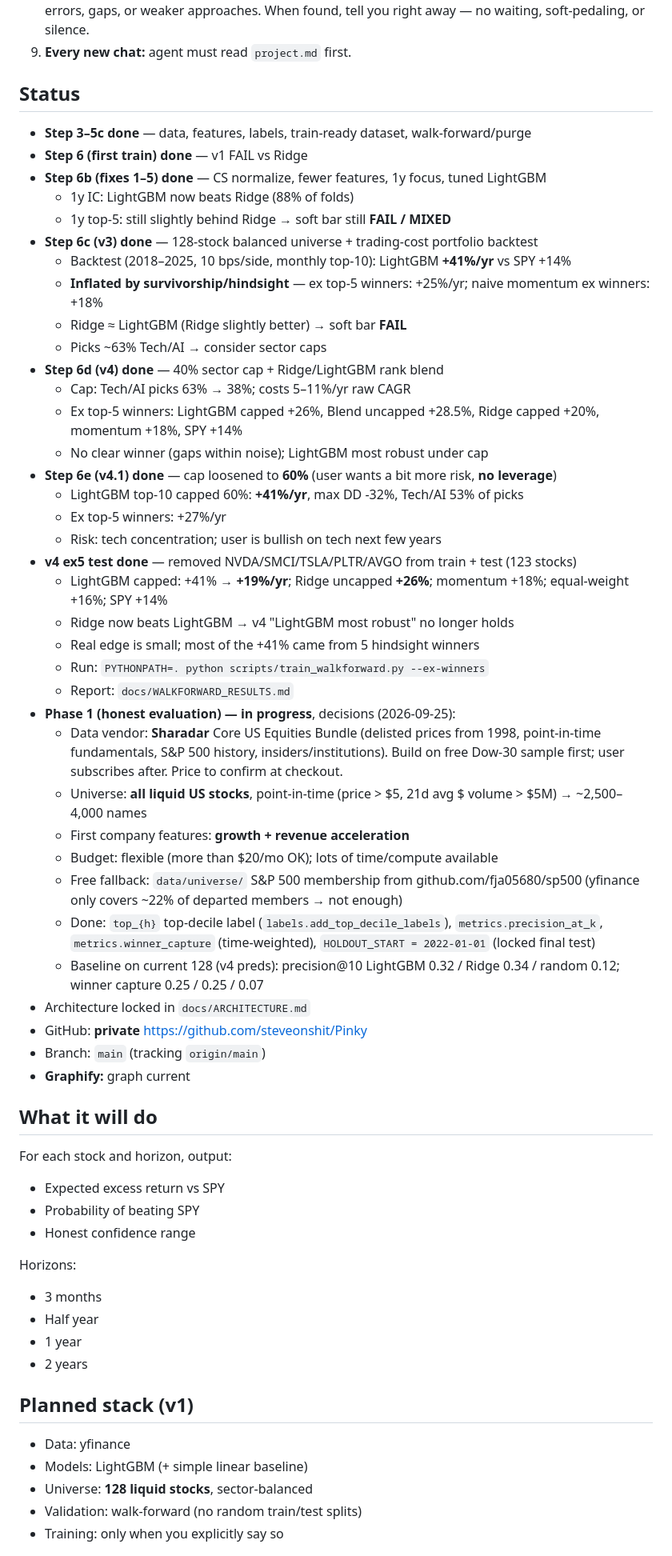
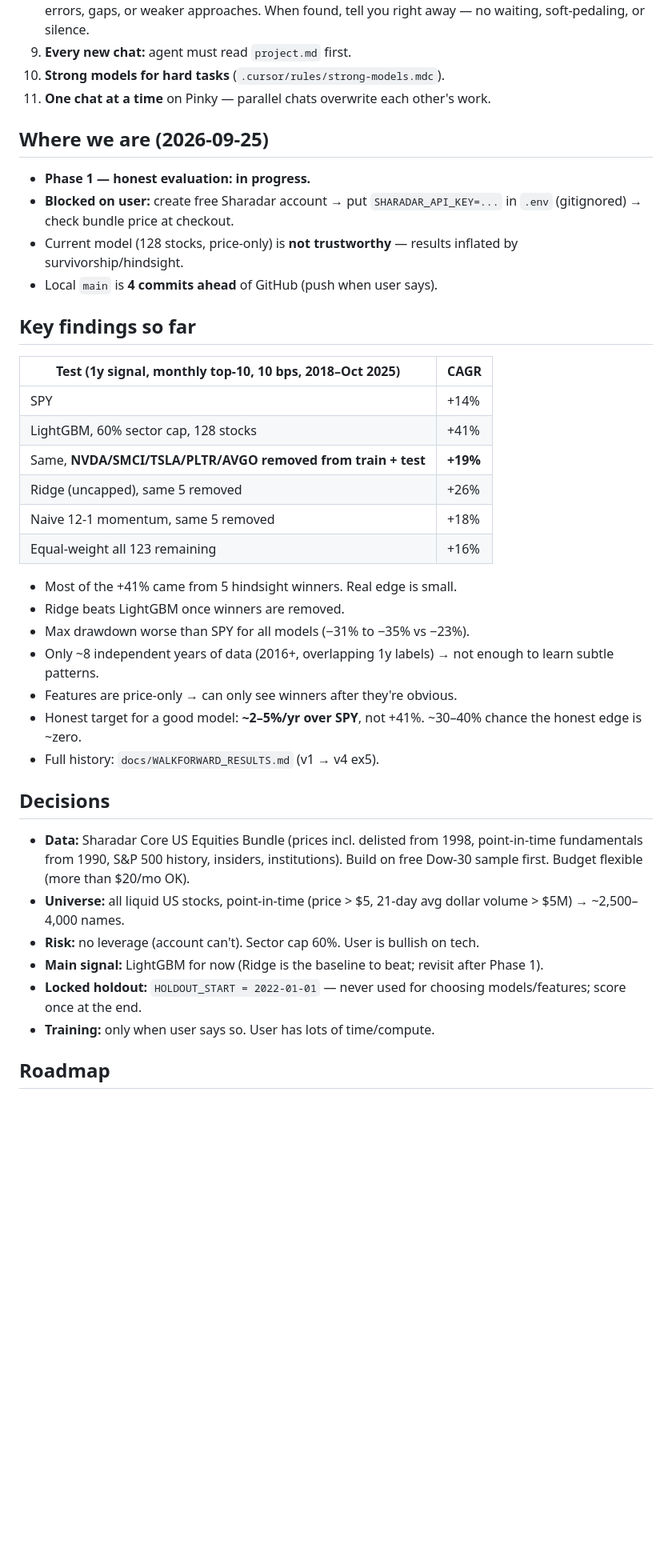
Before and after one commit to SteveLakers/Pinky, a Markdown page: project.md, the part around one of its changes. Shown at 80% size. Rendered like a GitHub page; blank space fills up the shorter version.

```diff
--- a/project.md
+++ b/project.md
@@ -16,65 +16,43 @@ Mirrored in `.cursor/rules/` so Cursor loads them every Pinky chat.
 7. **Stress-test your thinking.** Always consider whether what you’re doing or saying is the best approach. If not, say so. You won’t be mad.
 8. **Actively hunt for mistakes.** Continuously check statements, assumptions, plans, and requests for errors, gaps, or weaker approaches. When found, tell you right away — no waiting, soft-pedaling, or silence.
 9. **Every new chat:** agent must read `project.md` first.
-## Status
+10. **Strong models for hard tasks** (`.cursor/rules/strong-models.mdc`).
+11. **One chat at a time** on Pinky — parallel chats overwrite each other's work.
 
-- **Step 3–5c done** — data, features, labels, train-ready dataset, walk-forward/purge
-- **Step 6 (first train) done** — v1 FAIL vs Ridge
-- **Step 6b (fixes 1–5) done** — CS normalize, fewer features, 1y focus, tuned LightGBM
-  - 1y IC: LightGBM now beats Ridge (88% of folds)
-  - 1y top-5: still slightly behind Ridge → soft bar still **FAIL / MIXED**
-- **Step 6c (v3) done** — 128-stock balanced universe + trading-cost portfolio backtest
-  - Backtest (2018–2025, 10 bps/side, monthly top-10): LightGBM **+41%/yr** vs SPY +14%
-  - **Inflated by survivorship/hindsight** — ex top-5 winners: +25%/yr; naive momentum ex winners: +18%
-  - Ridge ≈ LightGBM (Ridge slightly better) → soft bar **FAIL**
-  - Picks ~63% Tech/AI → consider sector caps
-- **Step 6d (v4) done** — 40% sector cap + Ridge/LightGBM rank blend
-  - Cap: Tech/AI picks 63% → 38%; costs 5–11%/yr raw CAGR
-  - Ex top-5 winners: LightGBM capped +26%, Blend uncapped +28.5%, Ridge capped +20%, momentum +18%, SPY +14%
-  - No clear winner (gaps within noise); LightGBM most robust under cap
-- **Step 6e (v4.1) done** — cap loosened to **60%** (user wants a bit more risk, **no leverage**)
-  - LightGBM top-10 capped 60%: **+41%/yr**, max DD -32%, Tech/AI 53% of picks
-  - Ex top-5 winners: +27%/yr
-  - Risk: tech concentration; user is bullish on tech next few years
-- **v4 ex5 test done** — removed NVDA/SMCI/TSLA/PLTR/AVGO from train + test (123 stocks)
-  - LightGBM capped: +41% → **+19%/yr**; Ridge uncapped **+26%**; momentum +18%; equal-weight +16%; SPY +14%
-  - Ridge now beats LightGBM → v4 "LightGBM most robust" no longer holds
-  - Real edge is small; most of the +41% came from 5 hindsight winners
-  - Run: `PYTHONPATH=. python scripts/train_walkforward.py --ex-winners`
-  - Report: `docs/WALKFORWARD_RESULTS.md`
-- **Phase 1 (honest evaluation) — in progress**, decisions (2026-09-25):
-  - Data vendor: **Sharadar** Core US Equities Bundle (delisted prices from 1998, point-in-time fundamentals, S&P 500 history, insiders/institutions). Build on free Dow-30 sample first; user subscribes after. Price to confirm at checkout.
-  - Universe: **all liquid US stocks**, point-in-time (price > $5, 21d avg $ volume > $5M) → ~2,500–4,000 names
-  - First company features: **growth + revenue acceleration**
-  - Budget: flexible (more than $20/mo OK); lots of time/compute available
-  - Free fallback: `data/universe/` S&P 500 membership from github.com/fja05680/sp500 (yfinance only covers ~22% of departed members → not enough)
-  - Done: `top_{h}` top-decile label (`labels.add_top_decile_labels`), `metrics.precision_at_k`, `metrics.winner_capture` (time-weighted), `HOLDOUT_START = 2022-01-01` (locked final test)
-  - Baseline on current 128 (v4 preds): precision@10 LightGBM 0.32 / Ridge 0.34 / random 0.12; winner capture 0.25 / 0.25 / 0.07
-- Architecture locked in `docs/ARCHITECTURE.md`
-- GitHub: **private** https://github.com/steveonshit/Pinky
-- Branch: `main` (tracking `origin/main`)
-- **Graphify:** graph current
+## Where we are (2026-09-25)
 
-## What it will do
+- **Phase 1 — honest evaluation: in progress.**
+- **Blocked on user:** create free Sharadar account → put `SHARADAR_API_KEY=...` in `.env` (gitignored) → check bundle price at checkout.
+- Current model (128 stocks, price-only) is **not trustworthy** — results inflated by survivorship/hindsight.
+- Local `main` is **4 commits ahead** of GitHub (push when user says).
 
-For each stock and horizon, output:
+## Key findings so far
 
-- Expected excess return vs SPY
-- Probability of beating SPY
-- Honest confidence range
+| Test (1y signal, monthly top-10, 10 bps, 2018–Oct 2025) | CAGR |
+|---|---|
+| SPY | +14% |
+| LightGBM, 60% sector cap, 128 stocks | +41% |
+| Same, **NVDA/SMCI/TSLA/PLTR/AVGO removed from train + test** | **+19%** |
+| Ridge (uncapped), same 5 removed | +26% |
+| Naive 12-1 momentum, same 5 removed | +18% |
+| Equal-weight all 123 remaining | +16% |
 
-Horizons:
+- Most of the +41% came from 5 hindsight winners. Real edge is small.
+- Ridge beats LightGBM once winners are removed.
+- Max drawdown worse than SPY for all models (−31% to −35% vs −23%).
+- Only ~8 independent years of data (2016+, overlapping 1y labels) → not enough to learn subtle patterns.
+- Features are price-only → can only see winners after they're obvious.
+- Honest target for a good model: **~2–5%/yr over SPY**, not +41%. ~30–40% chance the honest edge is ~zero.
+- Full history: `docs/WALKFORWARD_RESULTS.md` (v1 → v4 ex5).
 
-- 3 months
-- Half year
-- 1 year
-- 2 years
+## Decisions
 
-## Planned stack (v1)
+- **Data:** Sharadar Core US Equities Bundle (prices incl. delisted from 1998, point-in-time fundamentals from 1990, S&P 500 history, insiders, institutions). Build on free Dow-30 sample first. Budget flexible (more than $20/mo OK).
+- **Universe:** all liquid US stocks, point-in-time (price > $5, 21-day avg dollar volume > $5M) → ~2,500–4,000 names.
+- **Risk:** no leverage (account can't). Sector cap 60%. User is bullish on tech.
+- **Main signal:** LightGBM for now (Ridge is the baseline to beat; revisit after Phase 1).
+- **Locked holdout:** `HOLDOUT_START = 2022-01-01` — never used for choosing models/features; score once at the end.
+- **Training:** only when user says so. User has lots of time/compute.
 
-- Data: yfinance
-- Models: LightGBM (+ simple linear baseline)
-- Universe: **128 liquid stocks**, sector-balanced
-- Validation: walk-forward (no random train/test splits)
-- Training: only when you explicitly say so
+## Roadmap
 
```
Also changed, not shown: other parts of project.md (+55 -58 lines).
